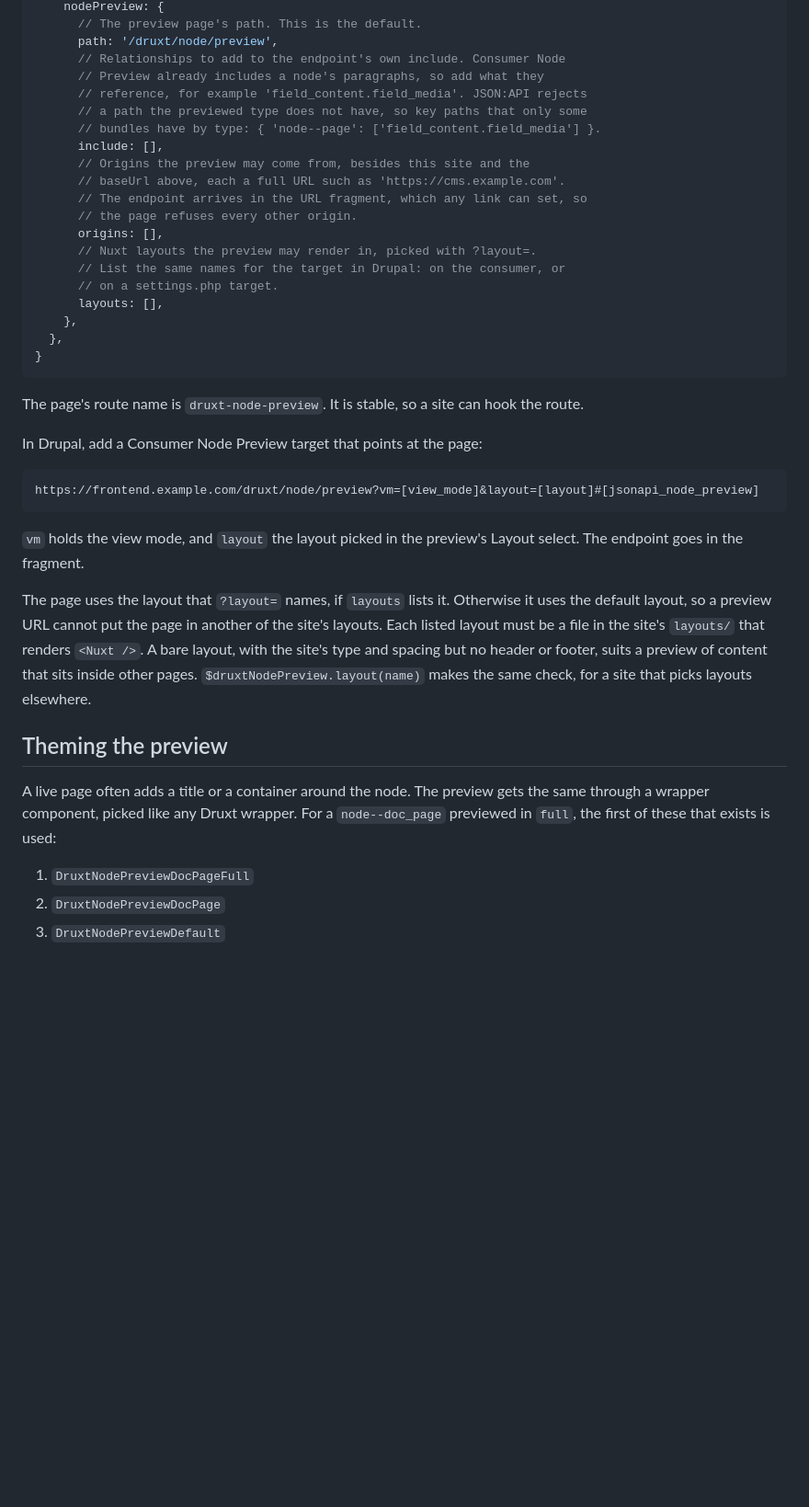
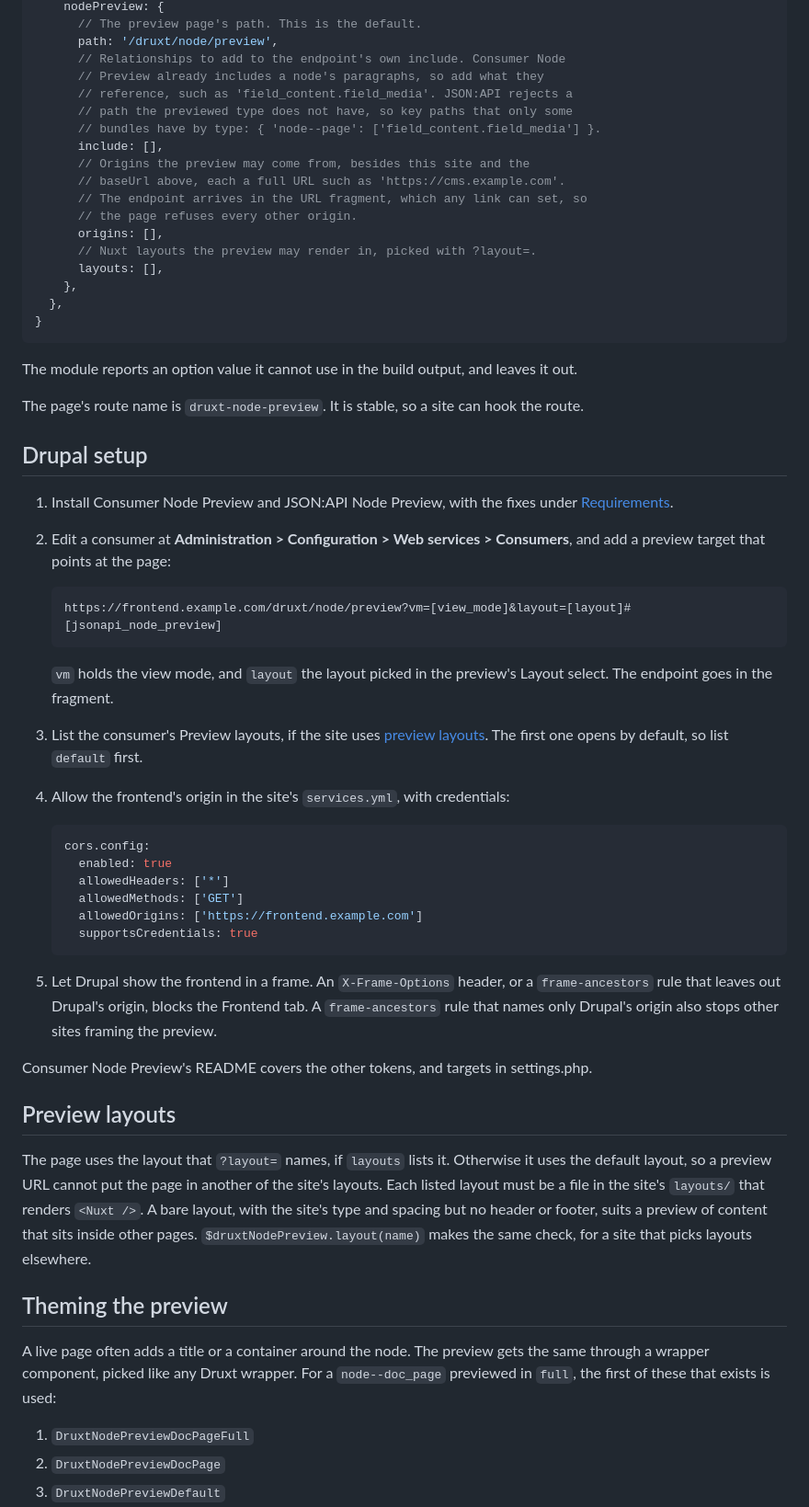
Before and after one commit to druxt-contrib/druxt-node-preview, a Markdown page: README.md, the part around one of its changes. Shown at 92% size. Drawn GitHub-style; blank space fills up the shorter version.

````diff
--- a/README.md
+++ b/README.md
@@ -50,8 +63,8 @@ export default {
       path: '/druxt/node/preview',
       // Relationships to add to the endpoint's own include. Consumer Node
       // Preview already includes a node's paragraphs, so add what they
-      // reference, for example 'field_content.field_media'. JSON:API rejects
-      // a path the previewed type does not have, so key paths that only some
+      // reference, such as 'field_content.field_media'. JSON:API rejects a
+      // path the previewed type does not have, so key paths that only some
       // bundles have by type: { 'node--page': ['field_content.field_media'] }.
       include: [],
       // Origins the preview may come from, besides this site and the
@@ -60,25 +73,55 @@ export default {
       // the page refuses every other origin.
       origins: [],
       // Nuxt layouts the preview may render in, picked with ?layout=.
-      // List the same names for the target in Drupal: on the consumer, or
-      // on a settings.php target.
       layouts: [],
     },
   },
 }
 ```
 
+The module reports an option value it cannot use in the build output, and
+leaves it out.
+
 The page's route name is `druxt-node-preview`. It is stable, so a site can
 hook the route.
 
-In Drupal, add a Consumer Node Preview target that points at the page:
+## Drupal setup
 
-```text
-https://frontend.example.com/druxt/node/preview?vm=[view_mode]&layout=[layout]#[jsonapi_node_preview]
-```
+1. Install Consumer Node Preview and JSON:API Node Preview, with the fixes
+   under [Requirements](#requirements).
+2. Edit a consumer at **Administration > Configuration > Web services >
+   Consumers**, and add a preview target that points at the page:
 
-`vm` holds the view mode, and `layout` the layout picked in the preview's
-Layout select. The endpoint goes in the fragment.
+   ```text
+   https://frontend.example.com/druxt/node/preview?vm=[view_mode]&layout=[layout]#[jsonapi_node_preview]
+   ```
+
+   `vm` holds the view mode, and `layout` the layout picked in the preview's
+   Layout select. The endpoint goes in the fragment.
+3. List the consumer's Preview layouts, if the site uses
+   [preview layouts](#preview-layouts). The first one opens by default, so
+   list `default` first.
+4. Allow the frontend's origin in the site's `services.yml`, with
+   credentials:
+
+   ```yaml
+   cors.config:
+     enabled: true
+     allowedHeaders: ['*']
+     allowedMethods: ['GET']
+     allowedOrigins: ['https://frontend.example.com']
+     supportsCredentials: true
+   ```
+
+5. Let Drupal show the frontend in a frame. An `X-Frame-Options` header, or a
+   `frame-ancestors` rule that leaves out Drupal's origin, blocks the
+   Frontend tab. A `frame-ancestors` rule that names only Drupal's origin
+   also stops other sites framing the preview.
+
+Consumer Node Preview's README covers the other tokens, and targets in
+settings.php.
+
+## Preview layouts
 
 The page uses the layout that `?layout=` names, if `layouts` lists it.
 Otherwise it uses the default layout, so a preview URL cannot put the page in
@@ -91,8 +134,9 @@ that picks layouts elsewhere.
 ## Theming the preview
 
 A live page often adds a title or a container around the node. The preview
-gets the same through a wrapper component, picked like any Druxt wrapper. For a `node--doc_page` previewed in
-`full`, the first of these that exists is used:
+gets the same through a wrapper component, picked like any Druxt wrapper. For
+a `node--doc_page` previewed in `full`, the first of these that exists is
+used:
 
 1. `DruxtNodePreviewDocPageFull`
 2. `DruxtNodePreviewDocPage`
````
Also changed, not shown: other parts of README.md (+71 -16 lines).
